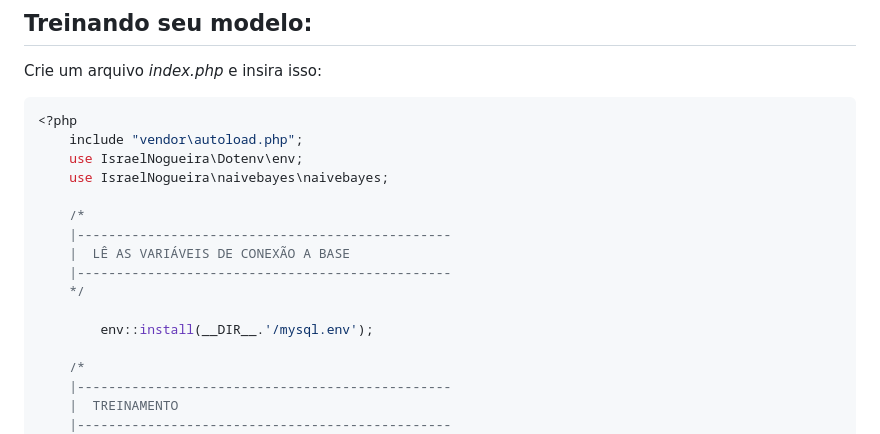
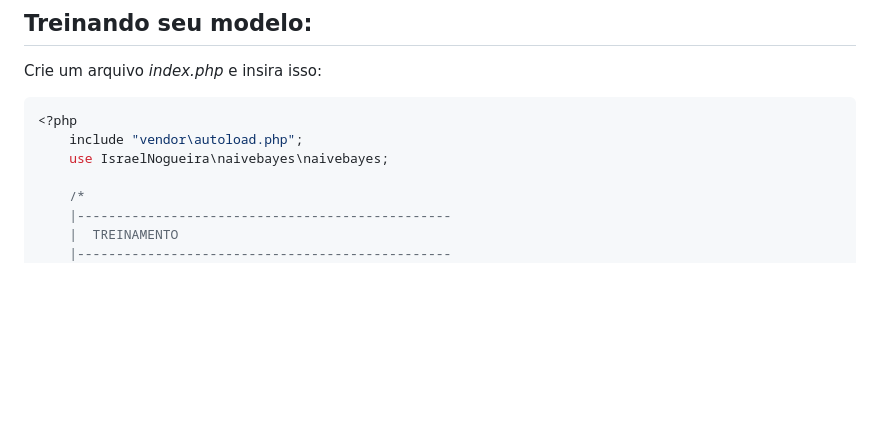
Before and after one commit to israel-nogueira/naivebayes, a Markdown page: readme.md, the part around the change. Drawn GitHub-style; blank space fills up the shorter version.

````diff
--- a/readme.md
+++ b/readme.md
@@ -65,16 +65,7 @@ Crie um arquivo *index.php* e insira isso:
 ```php
 <?php
 	include "vendor\autoload.php";
-	use IsraelNogueira\Dotenv\env;
 	use IsraelNogueira\naivebayes\naivebayes;
-
-	/*
-	|------------------------------------------------
-	|  LÊ AS VARIÁVEIS DE CONEXÃO A BASE
-	|------------------------------------------------
-	*/
-
-		env::install(__DIR__.'/mysql.env');
 
 	/*
 	|------------------------------------------------
````
